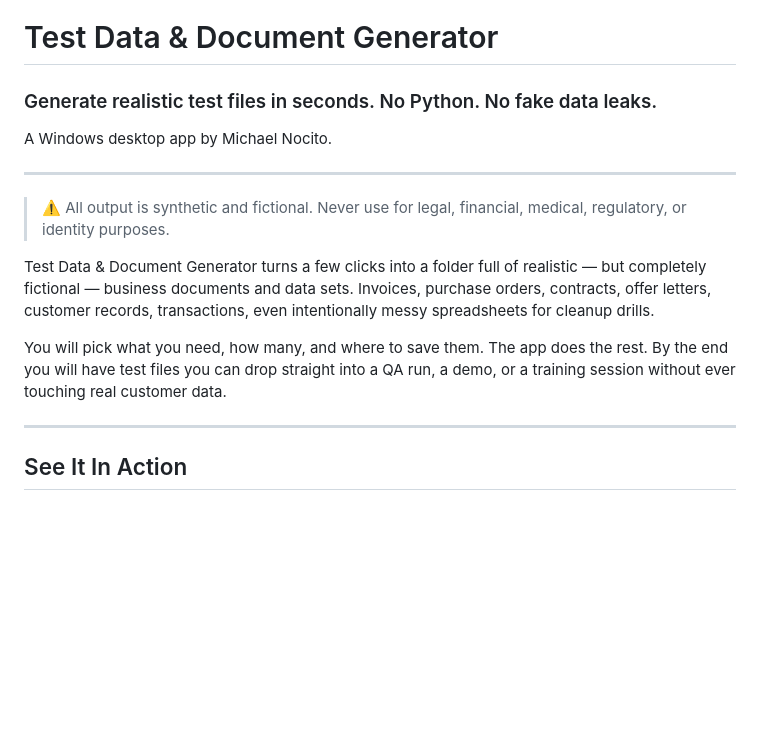
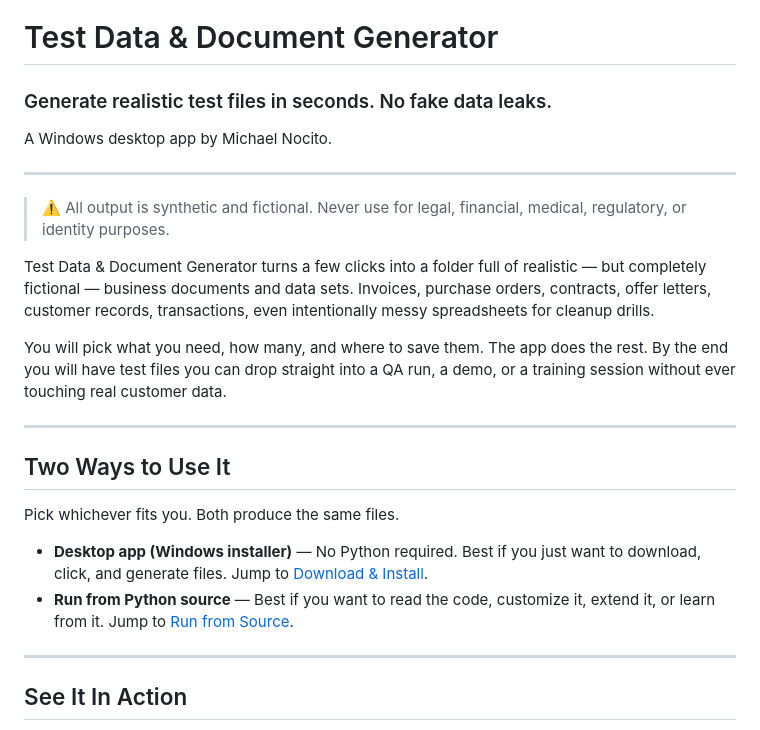
Before and after one commit to michaelnocito/test-data-doc-generator, a Markdown page: README.md, the part around the change. Rendered like a GitHub page; blank space fills up the shorter version.

Commit message:
Clarify Python and desktop options

```diff
--- a/README.md
+++ b/README.md
@@ -1,6 +1,6 @@
 # Test Data & Document Generator
 
-### Generate realistic test files in seconds. No Python. No fake data leaks.
+### Generate realistic test files in seconds. No fake data leaks.
 
 A Windows desktop app by Michael Nocito.
 
@@ -29,6 +29,19 @@ You will pick what you need, how many, and where to save them. The app
 does the rest. By the end you will have test files you can drop straight
 into a QA run, a demo, or a training session without ever touching real
 customer data.
+
+---
+
+## Two Ways to Use It
+
+Pick whichever fits you. Both produce the same files.
+
+- **Desktop app (Windows installer)** — No Python required. Best if you
+  just want to download, click, and generate files. Jump to
+  [Download & Install](#%EF%B8%8F-download--install-windows).
+- **Run from Python source** — Best if you want to read the code,
+  customize it, extend it, or learn from it. Jump to
+  [Run from Source](#run-from-source-developers).
 
 ---
 
```
